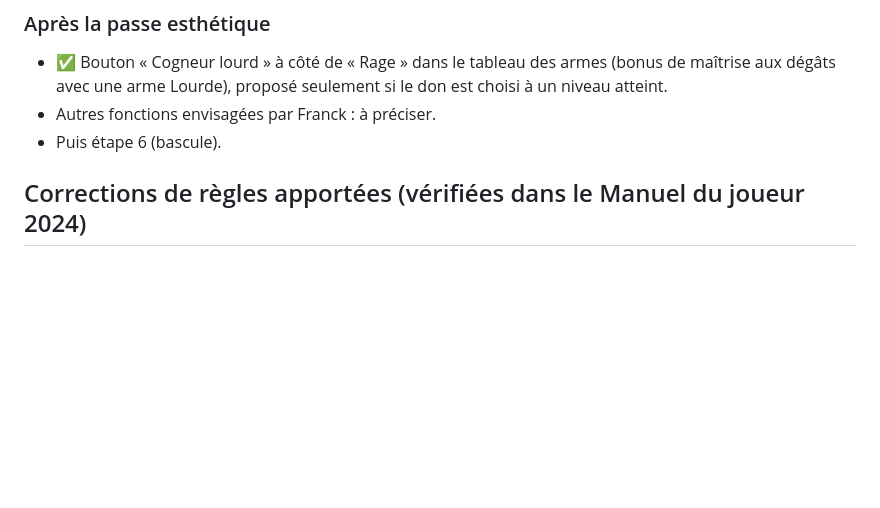
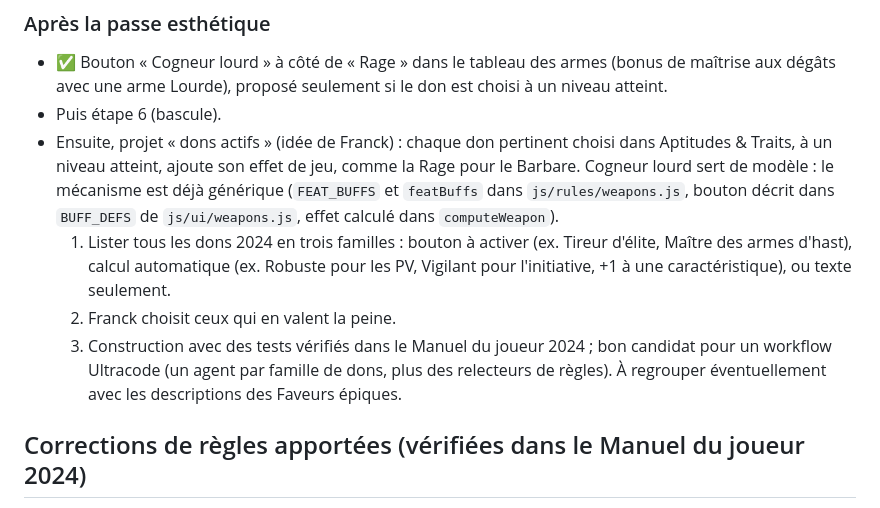
Before and after one commit to FranckV75/dnd2024-character-sheet, a Markdown page: docs/ROADMAP.md, the part around the change. GitHub-like rendering; blank space fills up the shorter version.

Commit message:
docs(roadmap): plan the active feats project after the cutover
Co-Authored-By: Claude Opus 5.5 <noreply@anthropic.com>

```diff
--- a/docs/ROADMAP.md
+++ b/docs/ROADMAP.md
@@ -71,8 +71,18 @@ un correcteur), puis vérifié à la main et commité localement sur `v4` (rien
 
 - ✅ Bouton « Cogneur lourd » à côté de « Rage » dans le tableau des armes (bonus de maîtrise aux
   dégâts avec une arme Lourde), proposé seulement si le don est choisi à un niveau atteint.
-- Autres fonctions envisagées par Franck : à préciser.
 - Puis étape 6 (bascule).
+- Ensuite, projet « dons actifs » (idée de Franck) : chaque don pertinent choisi dans Aptitudes & Traits,
+  à un niveau atteint, ajoute son effet de jeu, comme la Rage pour le Barbare. Cogneur lourd sert de modèle :
+  le mécanisme est déjà générique (`FEAT_BUFFS` et `featBuffs` dans `js/rules/weapons.js`, bouton décrit
+  dans `BUFF_DEFS` de `js/ui/weapons.js`, effet calculé dans `computeWeapon`).
+  1. Lister tous les dons 2024 en trois familles : bouton à activer (ex. Tireur d'élite, Maître des armes
+     d'hast), calcul automatique (ex. Robuste pour les PV, Vigilant pour l'initiative, +1 à une
+     caractéristique), ou texte seulement.
+  2. Franck choisit ceux qui en valent la peine.
+  3. Construction avec des tests vérifiés dans le Manuel du joueur 2024 ; bon candidat pour un workflow
+     Ultracode (un agent par famille de dons, plus des relecteurs de règles). À regrouper éventuellement
+     avec les descriptions des Faveurs épiques.
 
 ## Corrections de règles apportées (vérifiées dans le Manuel du joueur 2024)
 
```
